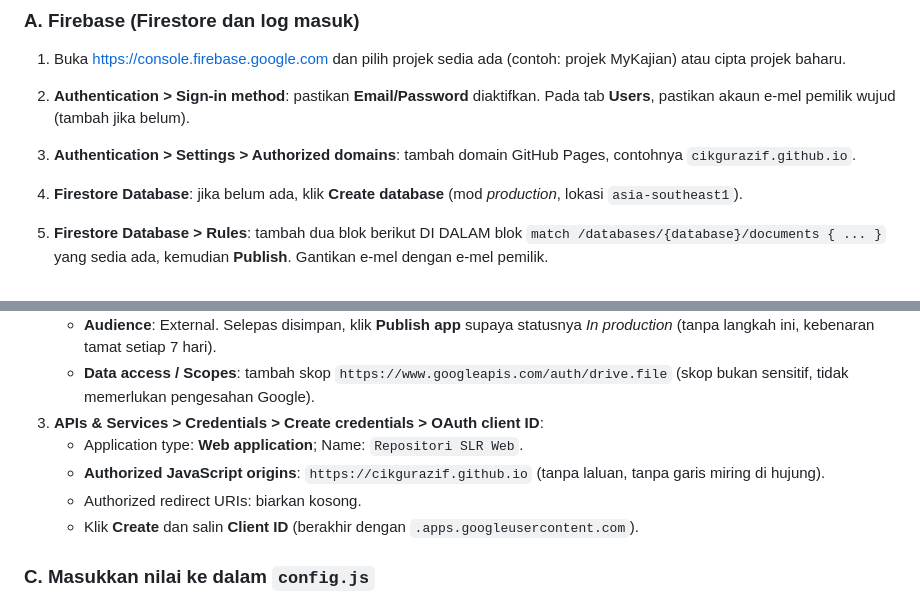
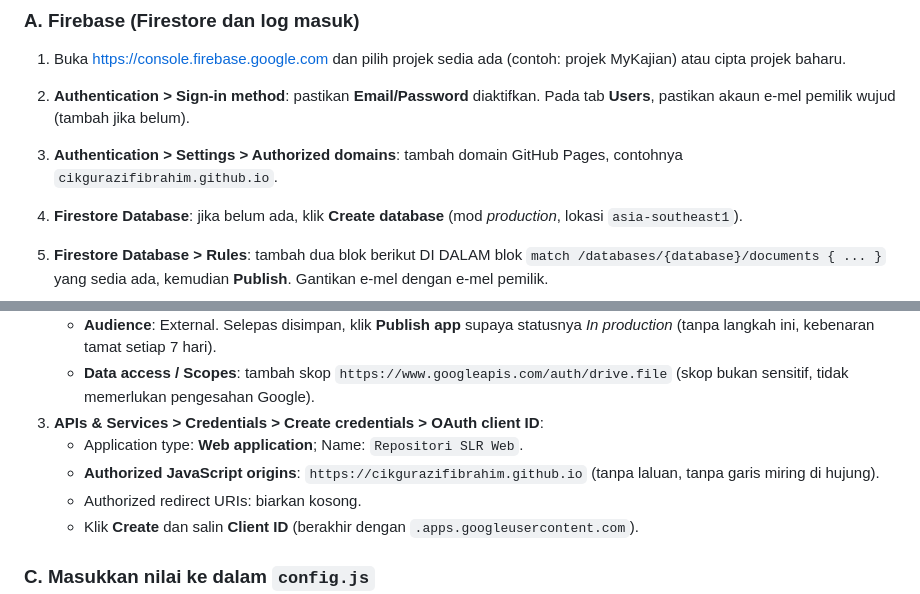
Before and after one commit to CikguRazifIbrahim/repositori-slr, a Markdown page: README.md, 2 parts joined by grey strips. GitHub-like rendering.

Commit message:
README: domain GitHub Pages akaun CikguRazifIbrahim
Co-Authored-By: Claude Fable 5.1 <noreply@anthropic.com>
Claude-Session: https://claude.ai/code/session_01XbcdFAiB7ezStz64Ap2Xwq

```diff
--- a/README.md
+++ b/README.md
@@ -12,7 +12,7 @@ Semua langkah di bawah dibuat dalam pelayar pada komputer. Anggaran masa: 20 min
 
 1. Buka https://console.firebase.google.com dan pilih projek sedia ada (contoh: projek MyKajian) atau cipta projek baharu.
 2. **Authentication > Sign-in method**: pastikan **Email/Password** diaktifkan. Pada tab **Users**, pastikan akaun e-mel pemilik wujud (tambah jika belum).
-3. **Authentication > Settings > Authorized domains**: tambah domain GitHub Pages, contohnya `cikgurazif.github.io`.
+3. **Authentication > Settings > Authorized domains**: tambah domain GitHub Pages, contohnya `cikgurazifibrahim.github.io`.
 4. **Firestore Database**: jika belum ada, klik **Create database** (mod *production*, lokasi `asia-southeast1`).
 5. **Firestore Database > Rules**: tambah dua blok berikut DI DALAM blok `match /databases/{database}/documents { ... }` yang sedia ada, kemudian **Publish**. Gantikan e-mel dengan e-mel pemilik.
 
@@ -38,7 +38,7 @@ Projek Firebase ialah projek Google Cloud yang sama. Buka https://console.cloud.
    - **Data access / Scopes**: tambah skop `https://www.googleapis.com/auth/drive.file` (skop bukan sensitif, tidak memerlukan pengesahan Google).
 3. **APIs & Services > Credentials > Create credentials > OAuth client ID**:
    - Application type: **Web application**; Name: `Repositori SLR Web`.
-   - **Authorized JavaScript origins**: `https://cikgurazif.github.io` (tanpa laluan, tanpa garis miring di hujung).
+   - **Authorized JavaScript origins**: `https://cikgurazifibrahim.github.io` (tanpa laluan, tanpa garis miring di hujung).
    - Authorized redirect URIs: biarkan kosong.
    - Klik **Create** dan salin **Client ID** (berakhir dengan `.apps.googleusercontent.com`).
 
```
